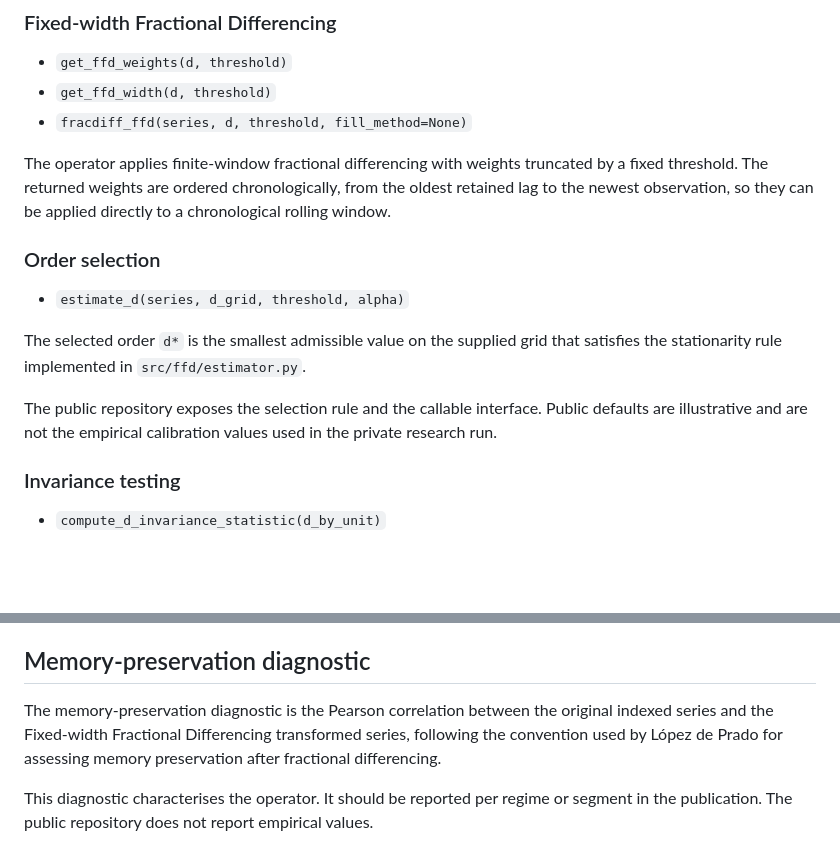
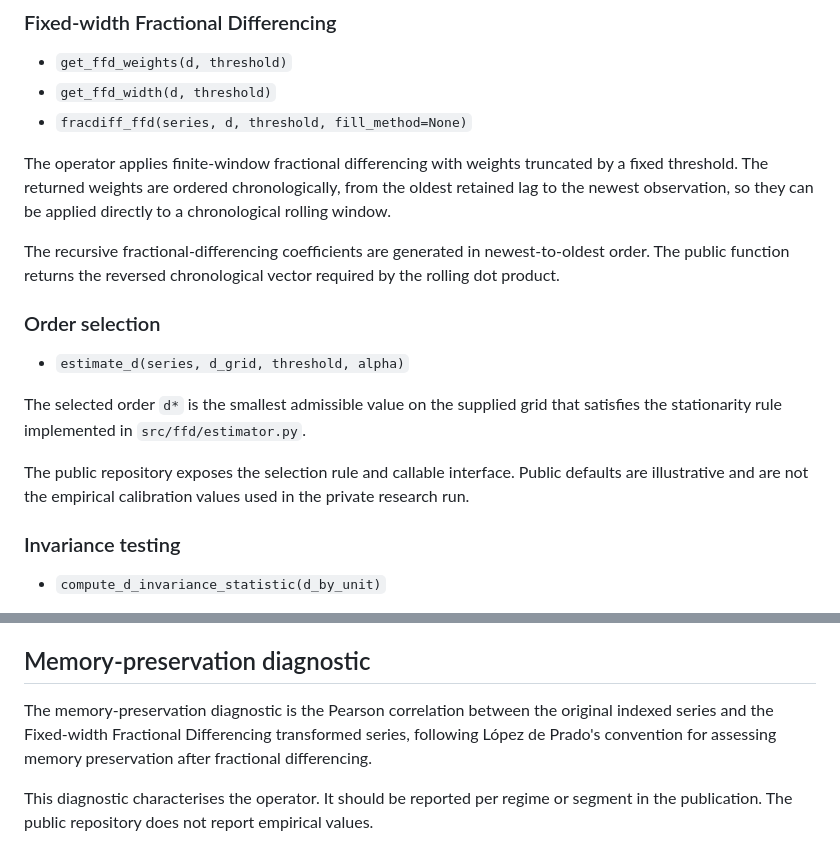
Before and after one commit to bgltn/d-invariance-ffd, a Markdown page: docs/public_api.md, 2 parts joined by grey strips. GitHub-like rendering; blank space fills up the shorter version.

Commit message:
Clarify public API methodological contracts

```diff
--- a/docs/public_api.md
+++ b/docs/public_api.md
@@ -29,13 +29,15 @@ The code exposes procedure, not empirical calibration. It does not include priva
 
 The operator applies finite-window fractional differencing with weights truncated by a fixed threshold. The returned weights are ordered chronologically, from the oldest retained lag to the newest observation, so they can be applied directly to a chronological rolling window.
 
+The recursive fractional-differencing coefficients are generated in newest-to-oldest order. The public function returns the reversed chronological vector required by the rolling dot product.
+
 ### Order selection
 
 - `estimate_d(series, d_grid, threshold, alpha)`
 
 The selected order `d*` is the smallest admissible value on the supplied grid that satisfies the stationarity rule implemented in `src/ffd/estimator.py`.
 
-The public repository exposes the selection rule and the callable interface. Public defaults are illustrative and are not the empirical calibration values used in the private research run.
+The public repository exposes the selection rule and callable interface. Public defaults are illustrative and are not the empirical calibration values used in the private research run.
 
 ### Invariance testing
 
@@ -80,7 +82,7 @@ This statement discloses no feature names, dates, values, calibration constants,
 
 ## Memory-preservation diagnostic
 
-The memory-preservation diagnostic is the Pearson correlation between the original indexed series and the Fixed-width Fractional Differencing transformed series, following the convention used by López de Prado for assessing memory preservation after fractional differencing.
+The memory-preservation diagnostic is the Pearson correlation between the original indexed series and the Fixed-width Fractional Differencing transformed series, following López de Prado's convention for assessing memory preservation after fractional differencing.
 
 This diagnostic characterises the operator. It should be reported per regime or segment in the publication. The public repository does not report empirical values.
 
```
